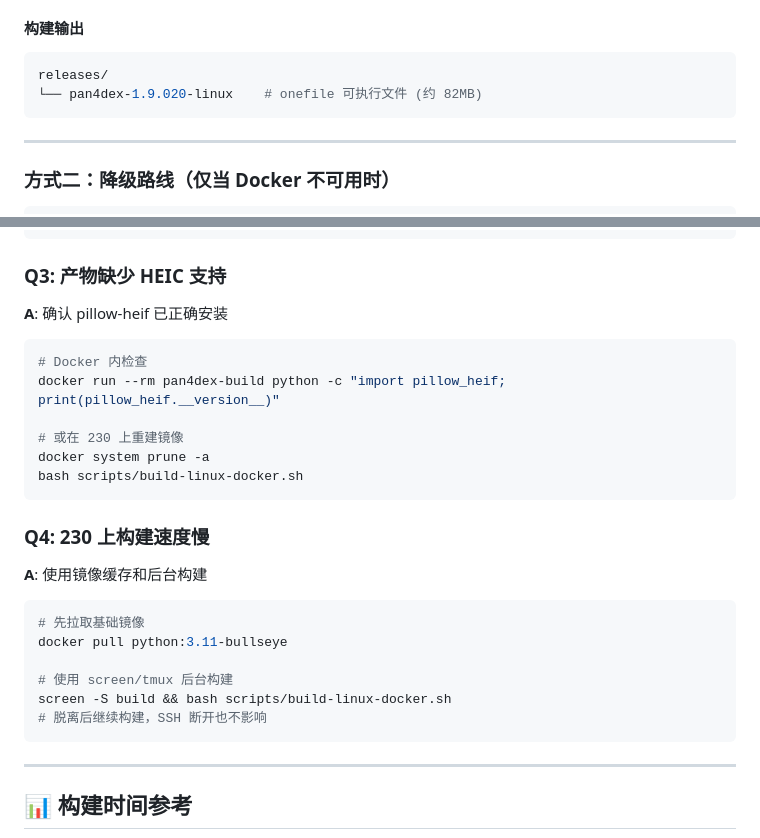
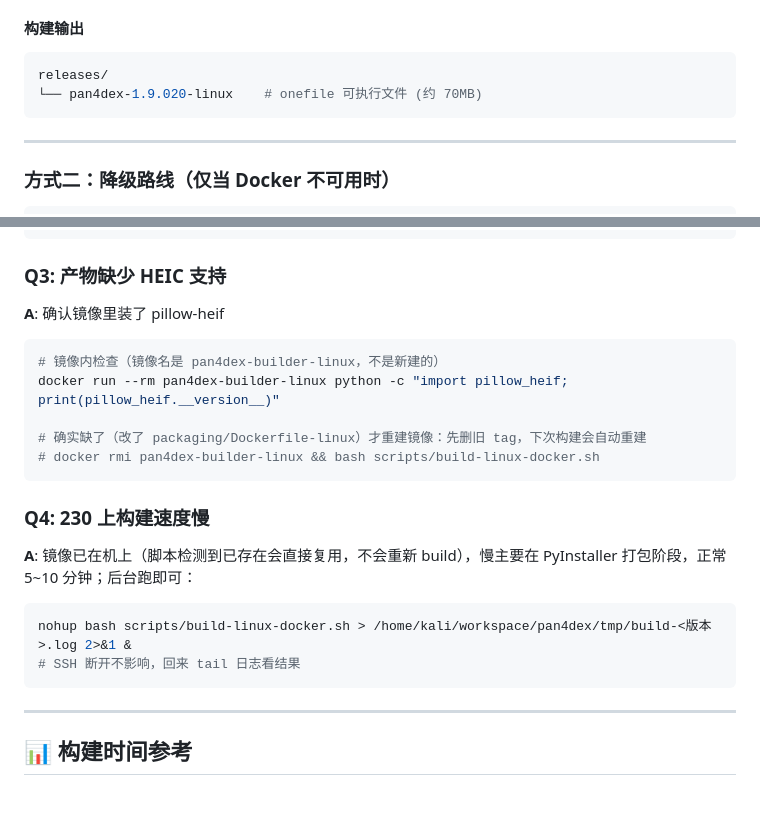
Before and after one commit to sfncat/Pan4dex, a Markdown page: docs/BUILD-GUIDE.md, 2 parts joined by grey strips. Rendered like a GitHub page; blank space fills up the shorter version.

````diff
--- a/docs/BUILD-GUIDE.md
+++ b/docs/BUILD-GUIDE.md
@@ -86,7 +104,7 @@ ls -lh releases/pan4dex-*-linux
 
 ```bash
 releases/
-└── pan4dex-1.9.020-linux    # onefile 可执行文件 (约 82MB)
+└── pan4dex-1.9.020-linux    # onefile 可执行文件 (约 70MB)
 ```
 
 ---
@@ -325,28 +320,23 @@ python -c "import struct; print(struct.calcsize('P') * 8)"
 
 ### Q3: 产物缺少 HEIC 支持
 
-**A**: 确认 pillow-heif 已正确安装
+**A**: 确认镜像里装了 pillow-heif
 
 ```bash
-# Docker 内检查
-docker run --rm pan4dex-build python -c "import pillow_heif; print(pillow_heif.__version__)"
+# 镜像内检查（镜像名是 pan4dex-builder-linux，不是新建的）
+docker run --rm pan4dex-builder-linux python -c "import pillow_heif; print(pillow_heif.__version__)"
 
-# 或在 230 上重建镜像
-docker system prune -a
-bash scripts/build-linux-docker.sh
+# 确实缺了（改了 packaging/Dockerfile-linux）才重建镜像：先删旧 tag，下次构建会自动重建
+# docker rmi pan4dex-builder-linux && bash scripts/build-linux-docker.sh
 ```
 
 ### Q4: 230 上构建速度慢
 
-**A**: 使用镜像缓存和后台构建
+**A**: 镜像已在机上（脚本检测到已存在会直接复用，不会重新 build），慢主要在 PyInstaller 打包阶段，正常 5~10 分钟；后台跑即可：
 
 ```bash
-# 先拉取基础镜像
-docker pull python:3.11-bullseye
-
-# 使用 screen/tmux 后台构建
-screen -S build && bash scripts/build-linux-docker.sh
-# 脱离后继续构建，SSH 断开也不影响
+nohup bash scripts/build-linux-docker.sh > /home/kali/workspace/pan4dex/tmp/build-<版本>.log 2>&1 &
+# SSH 断开不影响，回来 tail 日志看结果
 ```
 
 ---
````
Also changed, not shown: other parts of docs/BUILD-GUIDE.md (+63 -68 lines).
